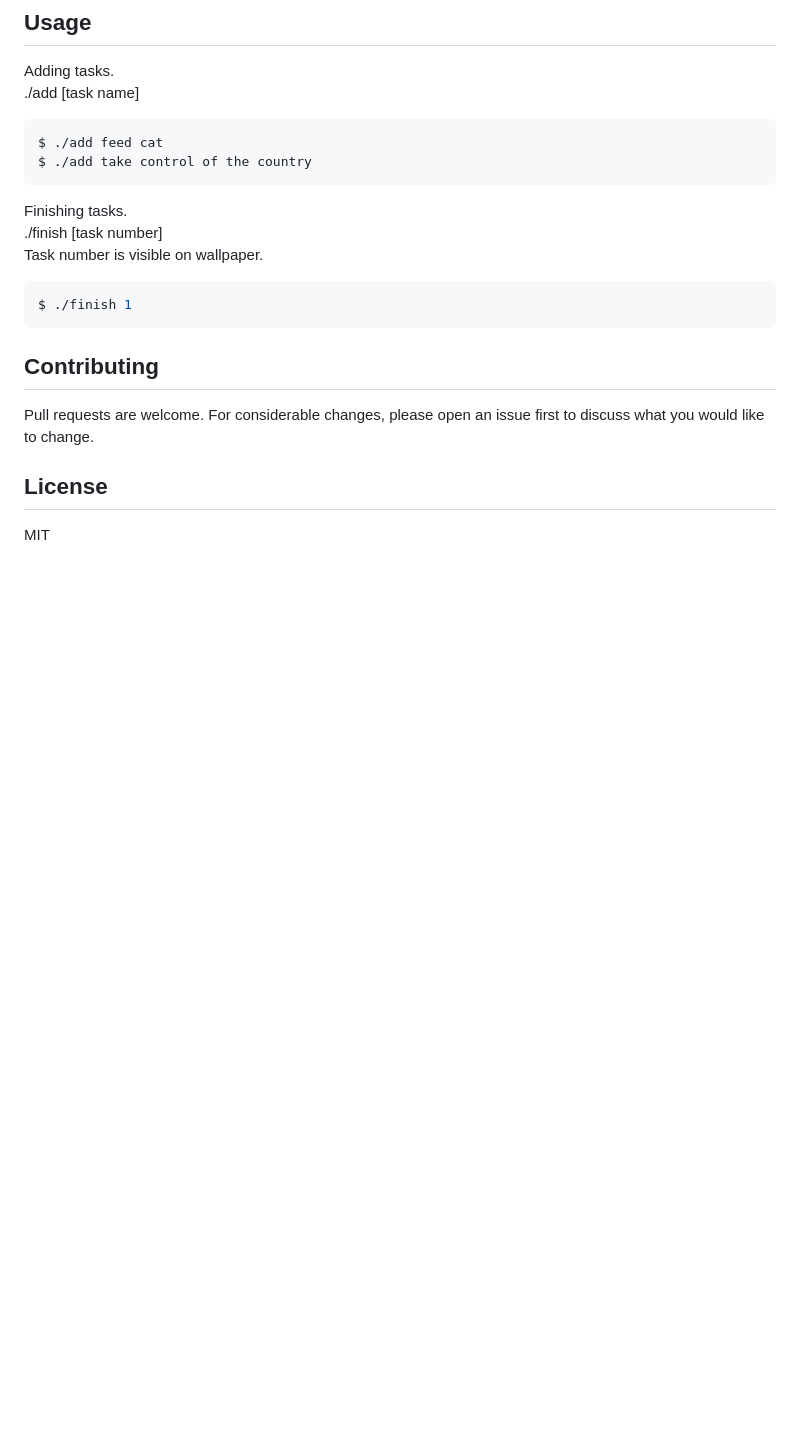
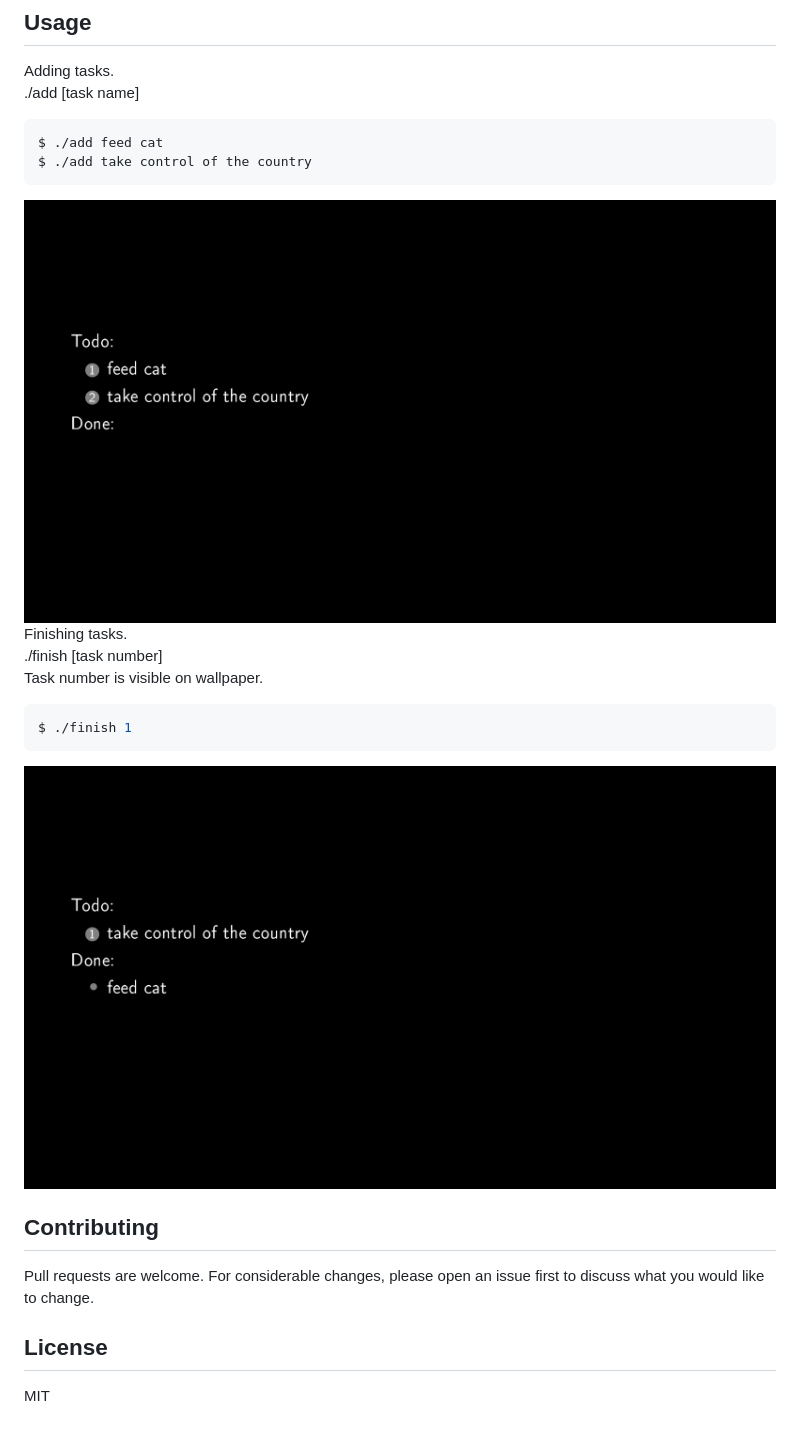
Before and after one commit to tdadela/Todo-background-system, a Markdown page: README.md, the part around the change. Drawn GitHub-style; pictures changed too: screenshot/add.png (added), screenshot/finish.png (added); blank space fills up the shorter version.

Commit message:
README: screenshots added

````diff
--- a/README.md
+++ b/README.md
@@ -29,13 +29,14 @@ Adding tasks.
 $ ./add feed cat
 $ ./add take control of the country
 ```
+![screenshot add command](screenshot/add.png)
 Finishing tasks.
 ./finish [task number]
 Task number is visible on wallpaper.
 ```bash
 $ ./finish 1
 ```
-
+![screenshot add command](screenshot/finish.png)
 ## Contributing
 Pull requests are welcome. For considerable changes, please open an issue first to discuss what you would like to change.
 
````
